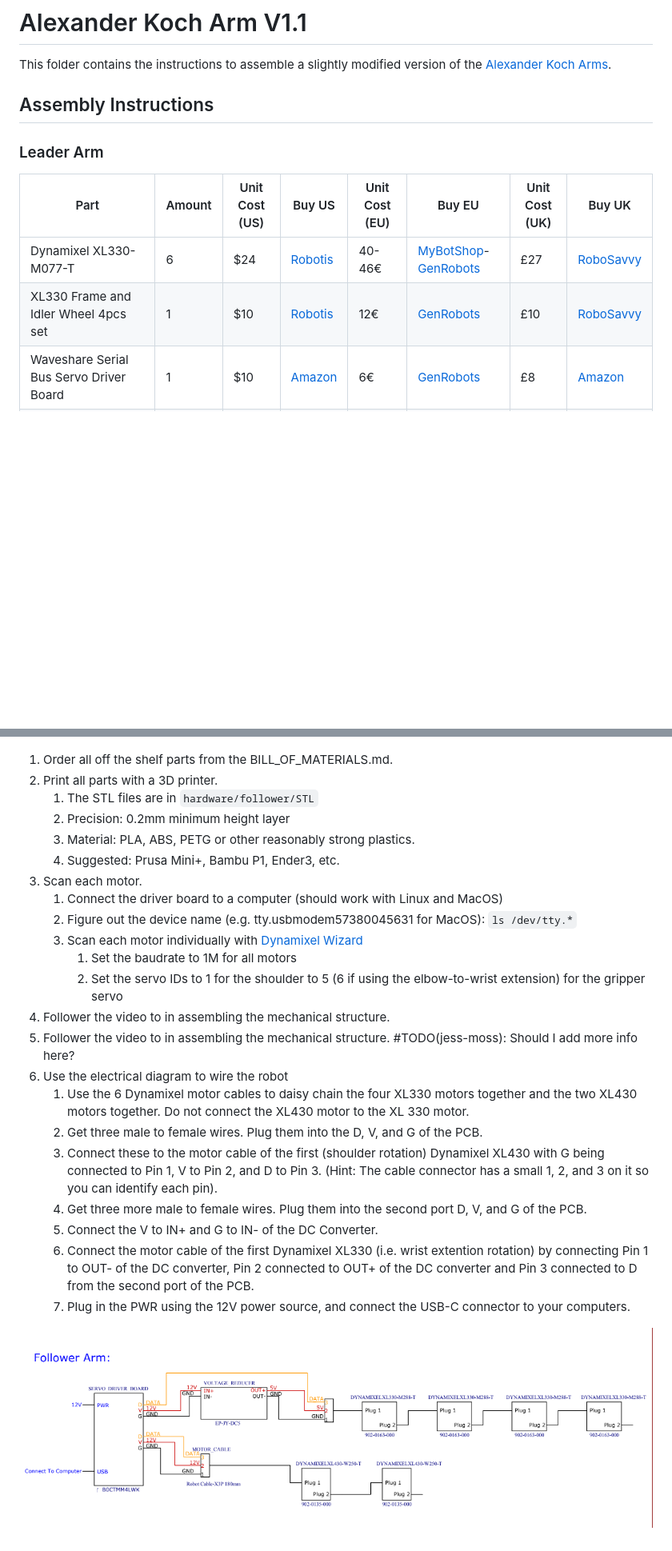
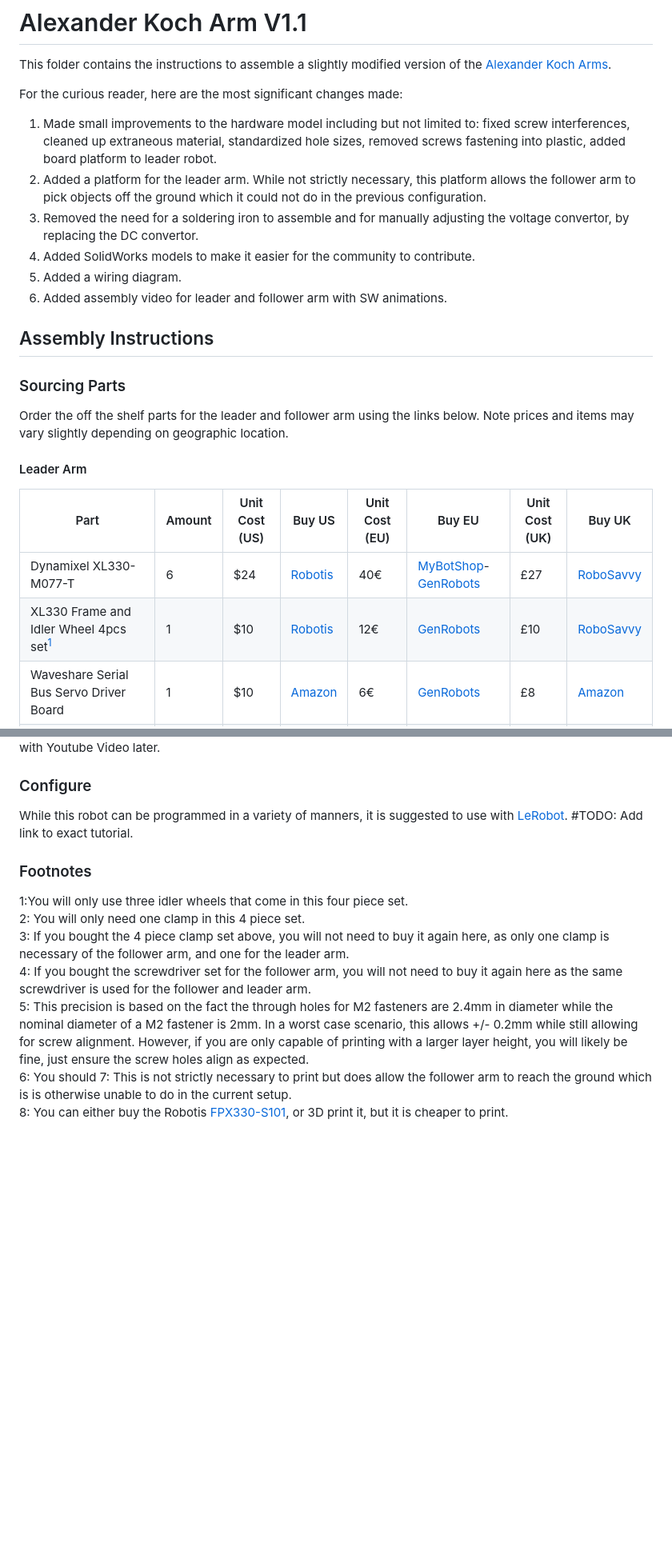
Before and after one commit to jess-moss/koch-v1-1, a Markdown page: README.md, 2 parts joined by grey strips. Shown at 80% size. Drawn GitHub-style; pictures changed too: pictures/Follower_Arm_Electrical_Diagram.png (deleted); blank space fills up the shorter version.

````diff
--- a/README.md
+++ b/README.md
@@ -2,14 +2,25 @@
 
 This folder contains the instructions to assemble a slightly modified version of the [Alexander Koch Arms](https://github.com/AlexanderKoch-Koch/low_cost_robot).
 
+For the curious reader, here are the most significant changes made:
+1. Made small improvements to the hardware model including but not limited to: fixed screw interferences, cleaned up extraneous material, standardized hole sizes, removed screws fastening into plastic, added board platform to leader robot.
+2. Added a platform for the leader arm. While not strictly necessary, this platform allows the follower arm to pick objects off the ground which it could not do in the previous configuration.
+3. Removed the need for a soldering iron to assemble and for manually adjusting the voltage convertor, by replacing the DC convertor.
+4. Added SolidWorks models to make it easier for the community to contribute.
+5. Added a wiring diagram.
+6. Added assembly video for leader and follower arm with SW animations.
+
 ## Assembly Instructions
 
-### Leader Arm
+### Sourcing Parts
+Order the off the shelf parts for the leader and follower arm using the links below. Note prices and items may vary slightly depending on geographic location.
+
+#### Leader Arm
 
 | Part | Amount | Unit Cost (US) | Buy US | Unit Cost (EU) | Buy EU | Unit Cost (UK) | Buy UK |
 |---|---|---|---|---|---|---|---|
-| Dynamixel XL330-M077-T | 6 | $24 | [Robotis](https://www.robotis.us/dynamixel-xl330-m077-t) | 40-46€ | [MyBotShop](https://www.mybotshop.de/DYNAMIXEL-XL330-M077-T)-[GenRobots](https://www.generationrobots.com/en/403818-dynamixel-xl330-m077-t-servo-motor.html) | £27 | [RoboSavvy](https://robosavvy.co.uk/robotis-dynamixel-xl330-m077-t.html) |
-| XL330 Frame and Idler Wheel 4pcs set | 1 | $10 | [Robotis](https://www.robotis.us/fpx330-h101-4pcs-set) | 12€ | [GenRobots](https://www.generationrobots.com/en/403860-FPX330-H101-hinge-frame-and-idler-set-dynamixel-xl330.html) | £10 |  [RoboSavvy](https://robosavvy.co.uk/fpx330-h101-4pcs-set.html) |
+| Dynamixel XL330-M077-T | 6 | $24 | [Robotis](https://www.robotis.us/dynamixel-xl330-m077-t) | 40€ | [MyBotShop](https://www.mybotshop.de/DYNAMIXEL-XL330-M077-T)-[GenRobots](https://www.generationrobots.com/en/403818-dynamixel-xl330-m077-t-servo-motor.html) | £27 | [RoboSavvy](https://robosavvy.co.uk/robotis-dynamixel-xl330-m077-t.html) |
+| XL330 Frame and Idler Wheel 4pcs set<sup>[1](#myfootnote1)</sup> | 1 | $10 | [Robotis](https://www.robotis.us/fpx330-h101-4pcs-set) | 12€ | [GenRobots](https://www.generationrobots.com/en/403860-FPX330-H101-hinge-frame-and-idler-set-dynamixel-xl330.html) | £10 |  [RoboSavvy](https://robosavvy.co.uk/fpx330-h101-4pcs-set.html) |
 | Waveshare Serial Bus Servo Driver Board | 1 | $10 | [Amazon](https://a.co/d/7C3RUYU) | 6€ | [GenRobots](https://eckstein-shop.de/WaveShare-Serial-Bus-Servo-Driver-Board-for-ST-SC-Serial-Bus-Servos-EN) | £8 | [Amazon](https://www.amazon.com/Waveshare-Integrates-Control-Circuit-Supports/dp/B0CTMM4LWK/) |
 | 5V Power Supply | 1 | $6 | [Amazon](https://a.co/d/5u90NVp) | 9€ | [Amazon](https://www.amazon.fr/LEYF-Alimentation-Universelle-Adaptateur-Enfichable/dp/B09NGVWBSY) | £4 | [Amazon](https://a.co/d/5u90NVp)|
 | Jumper Wires 3*40 pcs set (M-M, M-F, F-F) | 1 | $7 | [Amazon](https://a.co/d/hQfk2cb) | 9€ | [Amazon](https://www.amazon.fr/AZDelivery-Jumper-Cavalier-C%C3%A2ble-Arduino/dp/B074P726ZR) | £5 | [Amazon](https://a.co/d/hQfk2cb)|
@@ -64,26 +98,15 @@ Video of the Assembly: [GoogleDrive](https://drive.google.com/file/d/1Gu7HVGCMIv
 Video of the Assembly: [GoogleDrive](https://drive.google.com/file/d/1TAT86NZdQpuBdPMzIGp45BcXuys5QQJc/view?usp=drive_link) #TODO: Update with Youtube Video later.
 
-1. Order all off the shelf parts from the BILL_OF_MATERIALS.md.
-2. Print all parts with a 3D printer.
-   1. The STL files are in `hardware/follower/STL`
-   2. Precision: 0.2mm minimum height layer
-   3. Material: PLA, ABS, PETG or other reasonably strong plastics.
-   4. Suggested: Prusa Mini+, Bambu P1, Ender3, etc.
-3.  Scan each motor.
-    1.  Connect the driver board to a computer (should work with Linux and MacOS)
-    2.  Figure out the device name (e.g. tty.usbmodem57380045631 for MacOS): ```ls /dev/tty.*```
-    3.  Scan each motor individually with [Dynamixel Wizard](https://emanual.robotis.com/docs/en/software/dynamixel/dynamixel_wizard2/)
-        1. Set the baudrate to 1M for all motors
-        2. Set the servo IDs to 1 for the shoulder to 5 (6 if using the elbow-to-wrist extension) for the gripper servo
-4.  Follower the video to in assembling the mechanical structure.
-5. Follower the video to in assembling the mechanical structure. #TODO(jess-moss): Should I add more info here?
-6.  Use the electrical diagram to wire the robot
-    1.  Use the 6 Dynamixel motor cables to daisy chain the four XL330 motors together and the two XL430 motors together. Do not connect the XL430 motor to the XL 330 motor.
-    2.  Get three male to female wires. Plug them into the D, V, and G of the PCB.
-    3.  Connect these to the motor cable of the first (shoulder rotation) Dynamixel XL430 with G being connected to Pin 1, V to Pin 2, and D to Pin 3. (Hint: The cable connector has a small 1, 2, and 3 on it so you can identify each pin).
-    4.  Get three more male to female wires. Plug them into the second port D, V, and G of the PCB.
-    5.  Connect the V to IN+ and G to IN- of the DC Converter.
-    6.  Connect the motor cable of the first Dynamixel XL330 (i.e. wrist extention rotation) by connecting Pin 1 to OUT- of the DC converter, Pin 2 connected to OUT+ of the DC converter and Pin 3 connected to D from the second port of the PCB.
-    7.  Plug in the PWR using the 12V power source, and connect the USB-C connector to your computers.
+### Configure
+While this robot can be programmed in a variety of manners, it is suggested to use with [LeRobot](https://github.com/huggingface/lerobot/blob/133d184a544443b44095c83156dbf8d212ccfaf6/examples/7_get_started_with_real_robot.md). #TODO: Add link to exact tutorial.
 
-![Follower Diagram](./pictures/Follower_Arm_Electrical_Diagram.png)
+
+### Footnotes
+<a name="myfootnote1">1</a>:You will only use three idler wheels that come in this four piece set.\
+<a name="myfootnote2">2</a>: You will only need one clamp in this 4 piece set.\
+<a name="myfootnote3">3</a>: If you bought the 4 piece clamp set above, you will not need to buy it again here, as only one clamp is necessary of the follower arm, and one for the leader arm.\
+<a name="myfootnote4">4</a>: If you bought the screwdriver set for the follower arm, you will not need to buy it again here as the same screwdriver is used for the follower and leader arm.\
+<a name="myfootnote5">5</a>: This precision is based on the fact the through holes for M2 fasteners are 2.4mm in diameter while the nominal diameter of a M2 fastener is 2mm. In a worst case scenario, this allows +/- 0.2mm while still allowing for screw alignment. However, if you are only capable of printing with a larger layer height, you will likely be fine, just ensure the screw holes align as expected.\
+<a name="myfootnote6">6</a>: You should
+<a name="myfootnote7">7</a>: This is not strictly necessary to print but does allow the follower arm to reach the ground which is is otherwise unable to do in the current setup.\
+<a name="myfootnote8">8</a>: You can either buy the Robotis [FPX330-S101](https://www.robotis.us/fpx330-s101-4pcs-set/), or 3D print it, but it is cheaper to print.
````
Also changed, not shown: other parts of README.md (+52 -29 lines), pictures/Follower_SW_Render.png (added), pictures/Leader_Arm_Electrical_Diagram.png (deleted), pictures/SW_Leader_Render.png (added).
